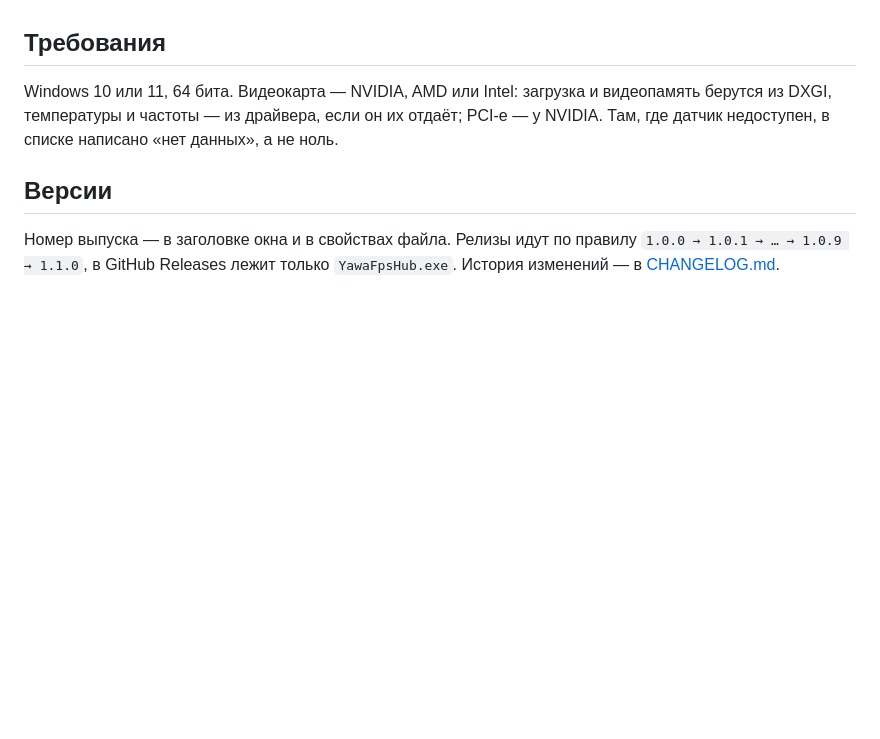
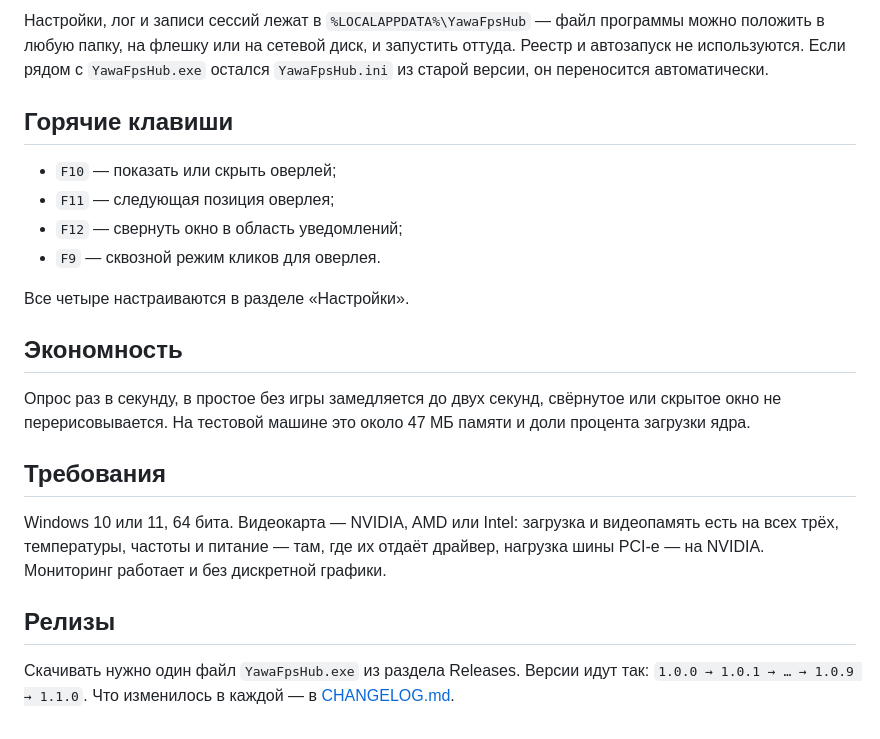
Before and after one commit to YawaRust/YawaFpsHub, a Markdown page: README.md, the part around one of its changes. GitHub-like rendering; blank space fills up the shorter version.

Commit message:
README и CHANGELOG: только возможности и только то, что видит пользователь
Co-authored-by: arena-agent <297053741+arena-agent@users.noreply.github.com>

```diff
--- a/README.md
+++ b/README.md
@@ -63,12 +82,29 @@ DirectX — никакого вмешательства в процесс игр
+Настройки, лог и записи сессий лежат в `%LOCALAPPDATA%\YawaFpsHub` — файл программы можно
+положить в любую папку, на флешку или на сетевой диск, и запустить оттуда. Реестр и автозапуск
+не используются. Если рядом с `YawaFpsHub.exe` остался `YawaFpsHub.ini` из старой версии, он
+переносится автоматически.
+
+## Горячие клавиши
+
+- `F10` — показать или скрыть оверлей;
+- `F11` — следующая позиция оверлея;
+- `F12` — свернуть окно в область уведомлений;
+- `F9` — сквозной режим кликов для оверлея.
+
+Все четыре настраиваются в разделе «Настройки».
+
+## Экономность
+
+Опрос раз в секунду, в простое без игры замедляется до двух секунд, свёрнутое или скрытое окно
+не перерисовывается. На тестовой машине это около 47 МБ памяти и доли процента загрузки ядра.
 
 ## Требования
 
-Windows 10 или 11, 64 бита. Видеокарта — NVIDIA, AMD или Intel: загрузка и видеопамять
-берутся из DXGI, температуры и частоты — из драйвера, если он их отдаёт; PCI-e — у NVIDIA.
-Там, где датчик недоступен, в списке написано «нет данных», а не ноль.
+Windows 10 или 11, 64 бита. Видеокарта — NVIDIA, AMD или Intel: загрузка и видеопамять есть на
+всех трёх, температуры, частоты и питание — там, где их отдаёт драйвер, нагрузка шины PCI-e —
+на NVIDIA. Мониторинг работает и без дискретной графики.
 
-## Версии
+## Релизы
 
-Номер выпуска — в заголовке окна и в свойствах файла. Релизы идут по правилу
-`1.0.0 → 1.0.1 → … → 1.0.9 → 1.1.0`, в GitHub Releases лежит только `YawaFpsHub.exe`.
-История изменений — в [CHANGELOG.md](CHANGELOG.md).
+Скачивать нужно один файл `YawaFpsHub.exe` из раздела Releases. Версии идут так:
+`1.0.0 → 1.0.1 → … → 1.0.9 → 1.1.0`. Что изменилось в каждой — в [CHANGELOG.md](CHANGELOG.md).
```
Also changed, not shown: other parts of README.md (+65 -46 lines), CHANGELOG.md (+41 -39 lines).
